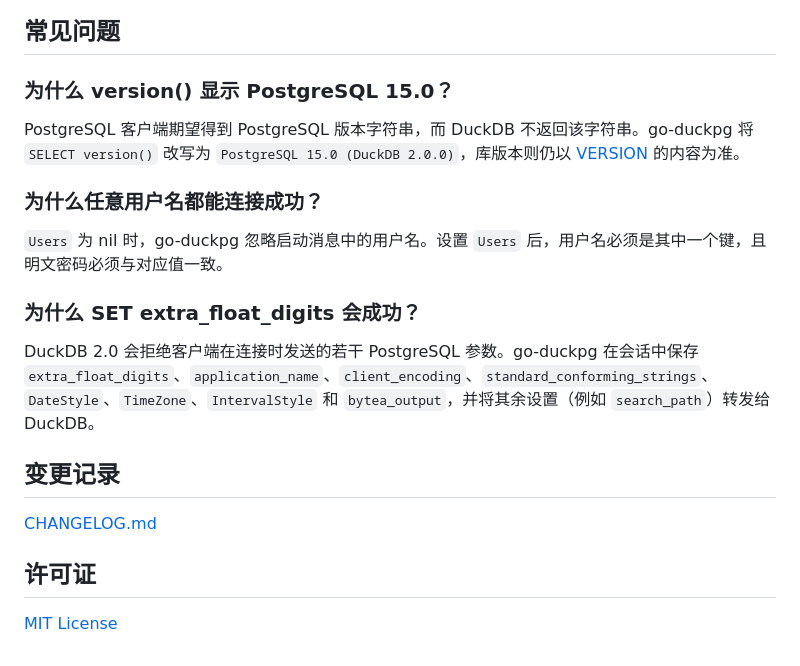
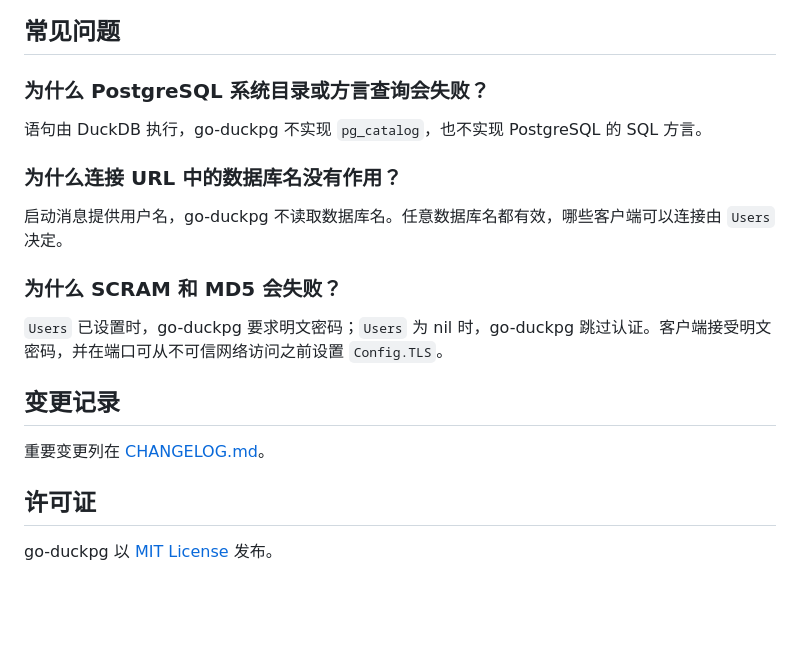
Before and after one commit to fantasticmao/go-duckpg, a Markdown page: README_ZH.md, the part around one of its changes. Rendered like a GitHub page; blank space fills up the shorter version.

```diff
--- a/README_ZH.md
+++ b/README_ZH.md
@@ -123,22 +124,22 @@ flowchart TD
 
 ## 常见问题
 
-### 为什么 version() 显示 PostgreSQL 15.0？
+### 为什么 PostgreSQL 系统目录或方言查询会失败？
 
-PostgreSQL 客户端期望得到 PostgreSQL 版本字符串，而 DuckDB 不返回该字符串。go-duckpg 将 `SELECT version()` 改写为 `PostgreSQL 15.0 (DuckDB 2.0.0)`，库版本则仍以 [VERSION](VERSION) 的内容为准。
+语句由 DuckDB 执行，go-duckpg 不实现 `pg_catalog`，也不实现 PostgreSQL 的 SQL 方言。
 
-### 为什么任意用户名都能连接成功？
+### 为什么连接 URL 中的数据库名没有作用？
 
-`Users` 为 nil 时，go-duckpg 忽略启动消息中的用户名。设置 `Users` 后，用户名必须是其中一个键，且明文密码必须与对应值一致。
+启动消息提供用户名，go-duckpg 不读取数据库名。任意数据库名都有效，哪些客户端可以连接由 `Users` 决定。
 
-### 为什么 SET extra_float_digits 会成功？
+### 为什么 SCRAM 和 MD5 会失败？
 
-DuckDB 2.0 会拒绝客户端在连接时发送的若干 PostgreSQL 参数。go-duckpg 在会话中保存 `extra_float_digits`、`application_name`、`client_encoding`、`standard_conforming_strings`、`DateStyle`、`TimeZone`、`IntervalStyle` 和 `bytea_output`，并将其余设置（例如 `search_path`）转发给 DuckDB。
+`Users` 已设置时，go-duckpg 要求明文密码；`Users` 为 nil 时，go-duckpg 跳过认证。客户端接受明文密码，并在端口可从不可信网络访问之前设置 `Config.TLS`。
 
 ## 变更记录
 
-[CHANGELOG.md](CHANGELOG.md)
+重要变更列在 [CHANGELOG.md](CHANGELOG.md)。
 
 ## 许可证
 
-[MIT License](LICENSE)
+go-duckpg 以 [MIT License](LICENSE) 发布。
```
Also changed, not shown: other parts of README_ZH.md (+46 -45 lines), CHANGELOG.md (+14 -9 lines), README.md (+45 -44 lines), docs/usage.png, 6 other files.
